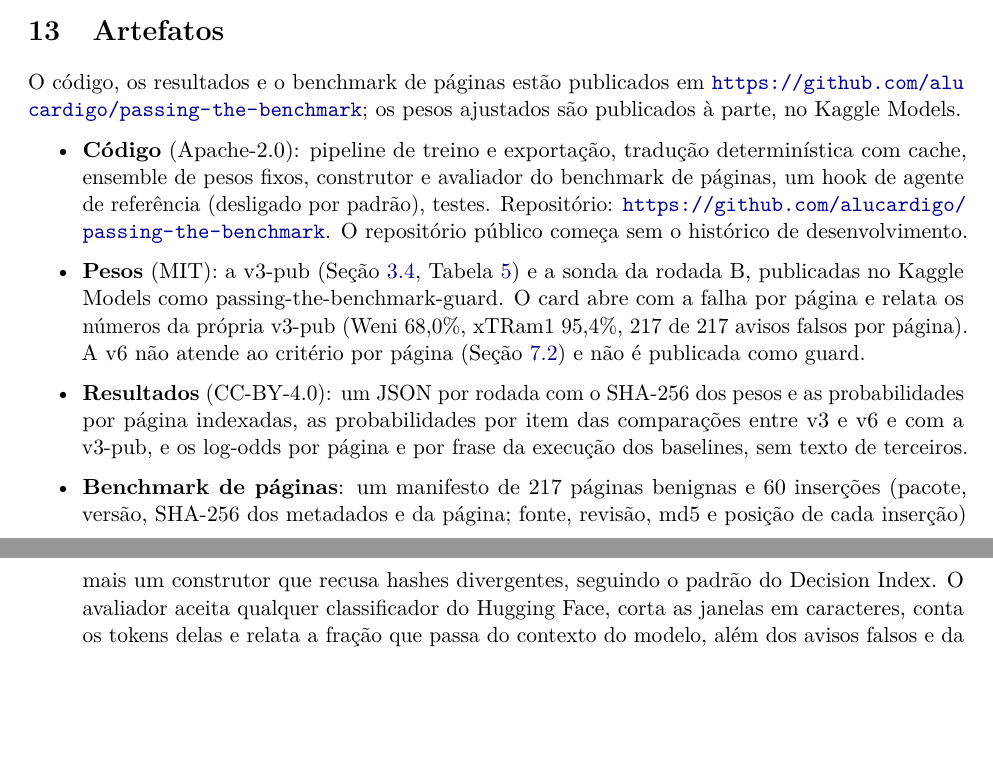
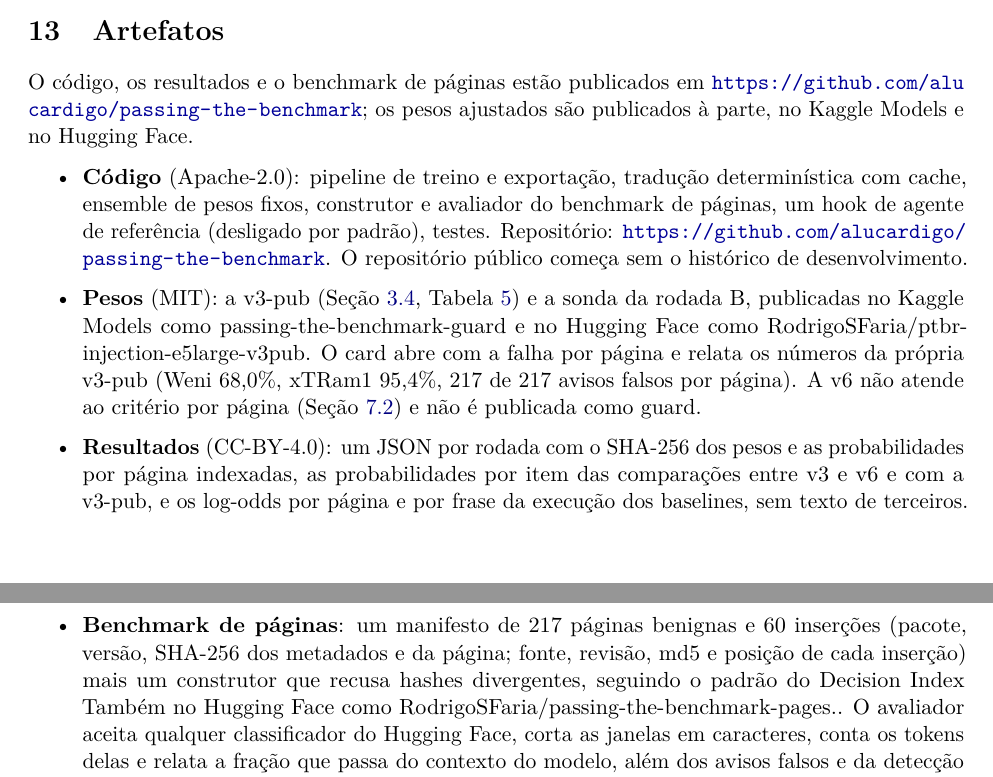
Before and after one commit to alucardigo/passing-the-benchmark, a LaTeX paper (paper/pt/main.tex): two parts of pages 28 and 29 of 34, joined at a grey line, cut so that both start at the same text, the shorter picture padded with empty space. Compiled offline with pdfLaTeX.

Commit message:
Paper and README: Hugging Face links for weights and page benchmark
Weights (v3-pub, probe B) and the page benchmark are now also on Hugging Face:
RodrigoSFaria/ptbr-injection-e5large-v3pub and RodrigoSFaria/passing-the-benchmark-pages.
PDFs rebuilt from the same sources. No number changed.

Co-Authored-By: Claude Haiku 5.5 <noreply@anthropic.com>

```diff
--- a/paper/pt/main.tex
+++ b/paper/pt/main.tex
@@ -910,18 +910,18 @@ Um guard com taxa de aviso falso de 100\% é nocivo de um jeito sutil: os usuár
 
 \section{Artefatos}\label{sec:13}
 
-O código, os resultados e o benchmark de páginas estão publicados em \url{https://github.com/alucardigo/passing-the-benchmark}; os pesos ajustados são publicados à parte, no Kaggle Models%
+O código, os resultados e o benchmark de páginas estão publicados em \url{https://github.com/alucardigo/passing-the-benchmark}; os pesos ajustados são publicados à parte, no Kaggle Models e no Hugging Face%
 .
 
 \begin{itemize}
 \item \textbf{Código} (Apache-2.0): pipeline de treino e exportação, tradução determinística com cache, ensemble de pesos fixos, construtor e avaliador do benchmark de páginas, um hook de agente de referência (desligado por padrão), testes. Repositório: \url{https://github.com/alucardigo/passing-the-benchmark}. O repositório público começa sem o histórico de desenvolvimento%
 .
-\item \textbf{Pesos} (MIT): a v3-pub (Seção~\ref{sec:3.4}, Tabela~\ref{tab:5}) e a sonda da rodada B, publicadas no Kaggle Models como passing-the-benchmark-guard. O card abre com a falha por página e relata os números da própria v3-pub (Weni 68,0\%, xTRam1 95,4\%, 217 de 217 avisos falsos por página)%
+\item \textbf{Pesos} (MIT): a v3-pub (Seção~\ref{sec:3.4}, Tabela~\ref{tab:5}) e a sonda da rodada B, publicadas no Kaggle Models como passing-the-benchmark-guard e no Hugging Face como RodrigoSFaria/ptbr-injection-e5large-v3pub. O card abre com a falha por página e relata os números da própria v3-pub (Weni 68,0\%, xTRam1 95,4\%, 217 de 217 avisos falsos por página)%
 . A v6 não atende ao critério por página (Seção~\ref{sec:7.2}) e não é publicada como guard%
 .
 \item \textbf{Resultados} (CC-BY-4.0): um JSON por rodada com o SHA-256 dos pesos e as probabilidades por página indexadas, as probabilidades por item das comparações entre v3 e v6 e com a v3-pub, e os log-odds por página e por frase da execução dos baselines, sem texto de terceiros%
 .
-\item \textbf{Benchmark de páginas}: um manifesto de 217 páginas benignas e 60 inserções (pacote, versão, SHA-256 dos metadados e da página; fonte, revisão, md5 e posição de cada inserção) mais um construtor que recusa hashes divergentes, seguindo o padrão do Decision Index%
+\item \textbf{Benchmark de páginas}: um manifesto de 217 páginas benignas e 60 inserções (pacote, versão, SHA-256 dos metadados e da página; fonte, revisão, md5 e posição de cada inserção) mais um construtor que recusa hashes divergentes, seguindo o padrão do Decision Index Também no Hugging Face como RodrigoSFaria/passing-the-benchmark-pages.%
 . O avaliador aceita qualquer classificador do Hugging Face, corta as janelas em caracteres, conta os tokens delas e relata a fração que passa do contexto do modelo, além dos avisos falsos e da detecção por limiar com intervalos de Wilson%
 .
 \item \textbf{Arquivo de atribuição} listando cada conjunto de dados, modelo e revisão com a sua licença%
```
Also changed, not shown: paper/en/main.tex (+3 -3 lines), README.md, paper/passing-the-benchmark-en.pdf, paper/passing-the-benchmark-pt.pdf.
